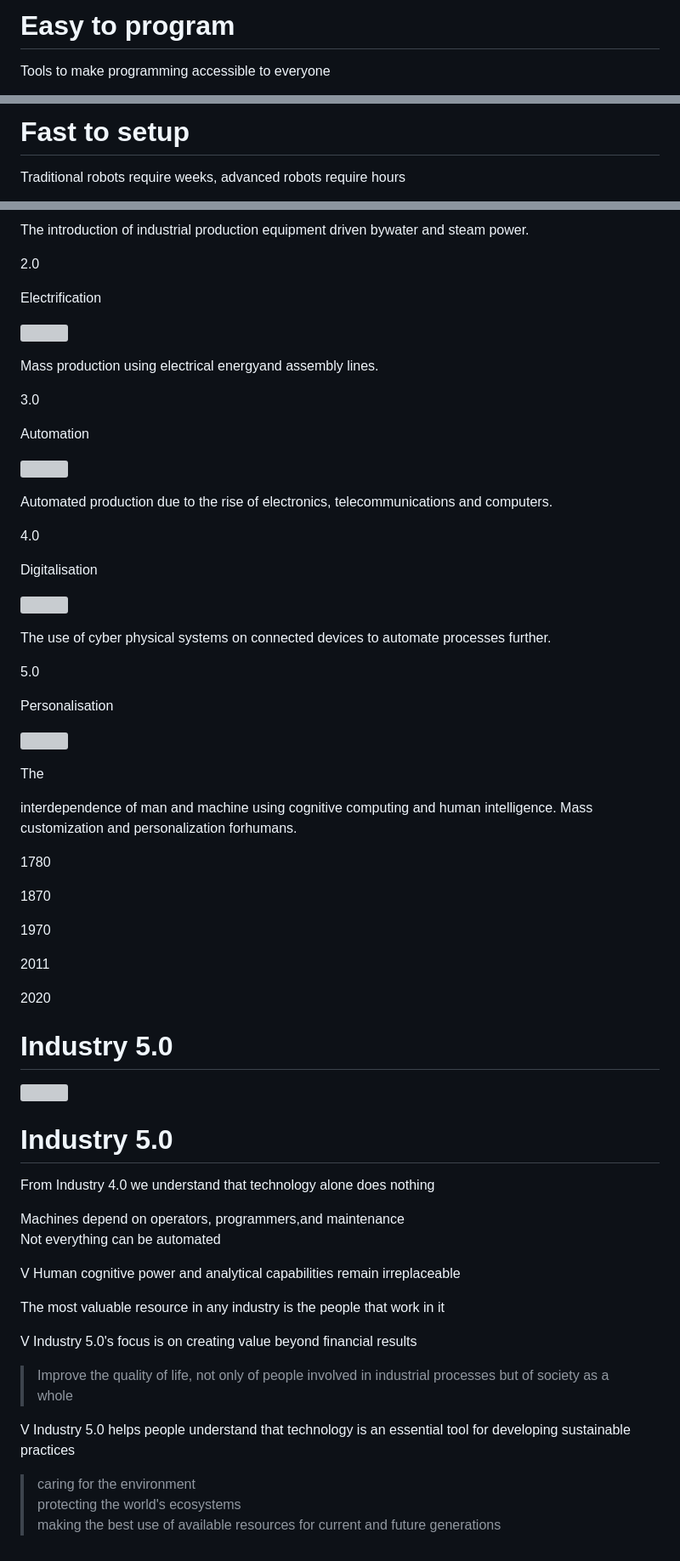
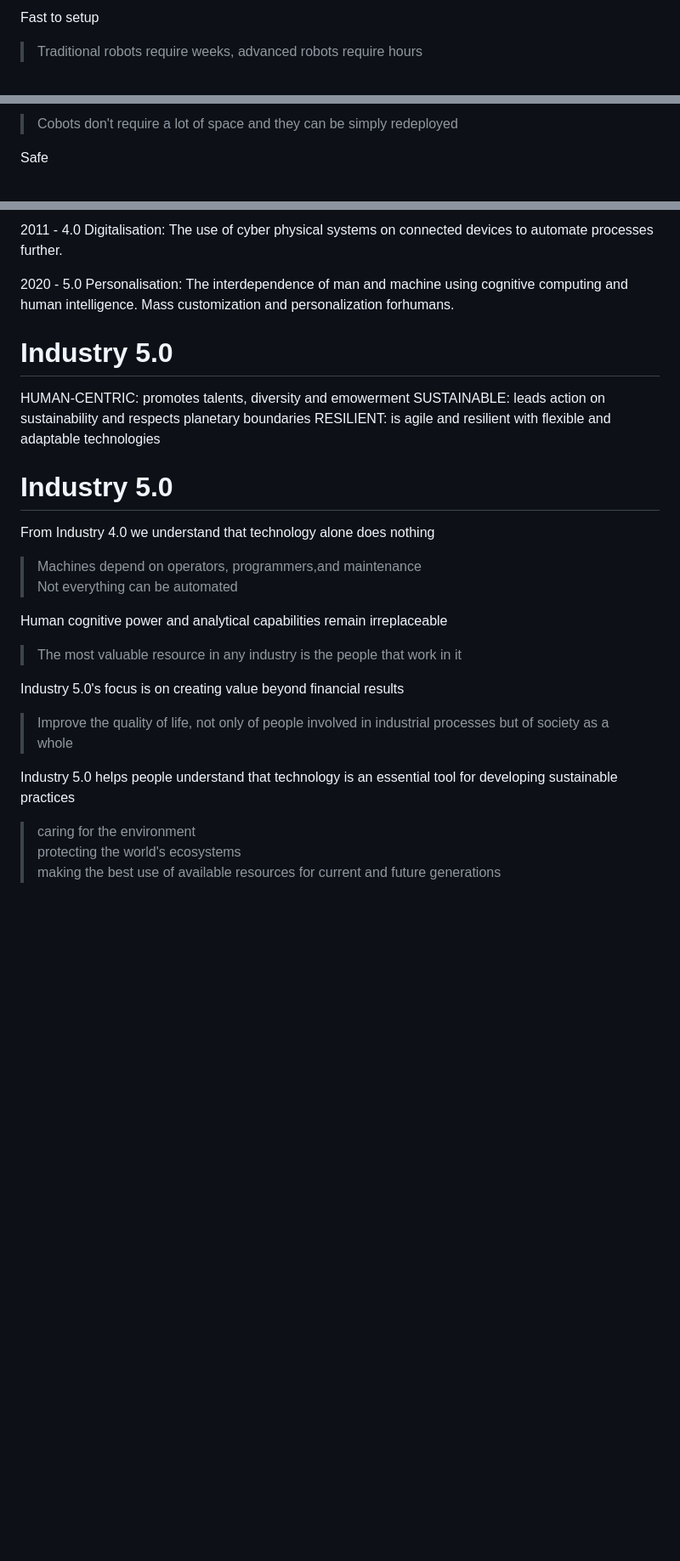
Before and after one commit to danielaschiochet/knowledge-base, a Markdown page: 09_Industry_4.0.md, 3 parts joined by grey strips. Shown at 85% size. Drawn GitHub-style; blank space fills up the shorter version; grey boxes are pictures that could not be loaded.

Commit message:
Update with the images' descriptions

```diff
--- a/09_Industry_4.0.md
+++ b/09_Industry_4.0.md
@@ -114,5 +66,5 @@ All TypesofRobotsbyLocomotion
 
-# Easy to program
+Fast to setup
 
-Tools to make programming accessible to everyone
+> Traditional robots require weeks, advanced robots require hours
 
@@ -120,5 +72,5 @@ Tools to make programming accessible to everyone
 
-# Fast to setup
+> Cobots don't require a lot of space and they can be simply redeployed
 
-Traditional robots require weeks, advanced robots require hours
+Safe
 
@@ -395,71 +228,27 @@ Mechanisation
 
-The introduction of industrial production equipment driven bywater and steam power.
+2011 - 4.0 Digitalisation: The use of cyber physical systems on connected devices to automate processes further.
 
-2.0
-
-Electrification
-
-![](images/dae198a530215c536bd4d8b4d0a9670cba47989c285bf7dff9b1997e4fa1ade8.jpg)
-
-Mass production using electrical energyand assembly lines.
-
-3.0
-
-Automation
-
-![](images/2a304e29f47860804276c16ff88558a72789d38583b9b673796dcd631e9be40e.jpg)
-
-Automated production due to the rise of electronics, telecommunications and computers.
-
-4.0
-
-Digitalisation
-
-![](images/8b5372d28e0ec5b6dc3bf90cb6d531f7a9045975524e94775665aa7d86d41e4e.jpg)
-
-The use of cyber physical systems on connected devices to automate processes further.
-
-5.0
-
-Personalisation
-
-![](images/0db62e6bcd13d3f590066deed0e07c9dfdcb28cf28556ea1d19758b13e331780.jpg)
-
-The
-
-interdependence of man and machine using cognitive computing and human intelligence. Mass customization and personalization forhumans.
-
-1780
-
-1870
-
-1970
-
-2011
-
-2020
+2020 - 5.0 Personalisation: The interdependence of man and machine using cognitive computing and human intelligence. Mass customization and personalization forhumans.
 
 # Industry 5.0
 
-![](images/b4186f045021f98b824833071117dfcdfff5def9cb84a8287f134623a89f847a.jpg)
+HUMAN-CENTRIC: promotes talents, diversity and emowerment
+SUSTAINABLE: leads action on sustainability and respects planetary boundaries
+RESILIENT: is agile and resilient with flexible and adaptable technologies
 
 # Industry 5.0
 
 From Industry 4.0 we understand that technology alone does nothing
+> Machines depend on operators, programmers,and maintenance
+> Not everything can be automated
 
-Machines depend on operators, programmers,and maintenance
-Not everything can be automated
+Human cognitive power and analytical capabilities remain irreplaceable
+> The most valuable resource in any industry is the people that work in it
 
-V Human cognitive power and analytical capabilities remain irreplaceable
-
-The most valuable resource in any industry is the people that work in it
-
-V Industry 5.0's focus is on creating value beyond financial results
-
+Industry 5.0's focus is on creating value beyond financial results
 > Improve the quality of life, not only of people involved in industrial processes but of society as a whole
 
-V Industry 5.0 helps people understand that technology is an essential tool for developing sustainable practices
-
+Industry 5.0 helps people understand that technology is an essential tool for developing sustainable practices
 > caring for the environment
-protecting the world's ecosystems
+> protecting the world's ecosystems
 > making the best use of available resources for current and future generations
```
Also changed, not shown: other parts of 09_Industry_4.0.md (+59 -226 lines).
